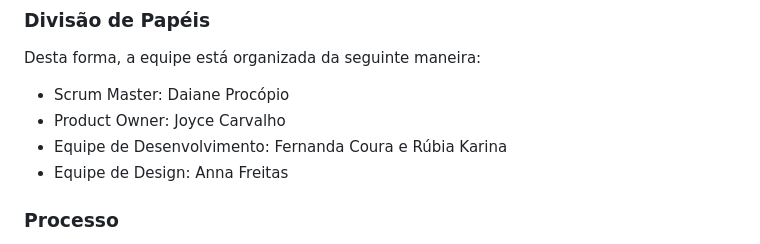
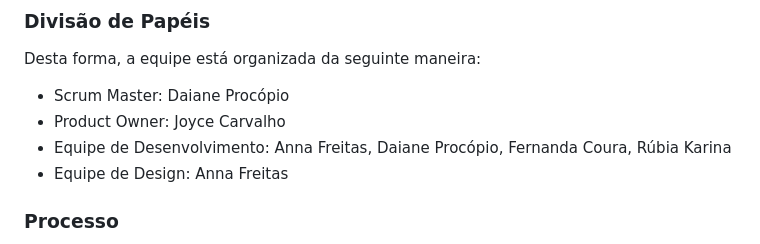
Before and after one commit to ICEI-PUC-Minas-PMV-ADS/ads-e1-exemplo-vida-de-estudante, a Markdown page: documentos/03-Metodologia.md, the part around the change. GitHub-like rendering.

Commit message:
Update 03-Metodologia.md
Alteração integrantes desenvolvedores

```diff
--- a/documentos/03-Metodologia.md
+++ b/documentos/03-Metodologia.md
@@ -13,7 +13,7 @@ Desta forma, a equipe está organizada da seguinte maneira:
 <ul>
   <li>Scrum Master: Daiane Procópio</li>
   <li>Product Owner: Joyce Carvalho</li>
-  <li>Equipe de Desenvolvimento: Fernanda Coura e Rúbia Karina</li>
+  <li>Equipe de Desenvolvimento: Anna Freitas, Daiane Procópio, Fernanda Coura, Rúbia Karina</li>
   <li>Equipe de Design: Anna Freitas</li>
 </ul>
 
```
